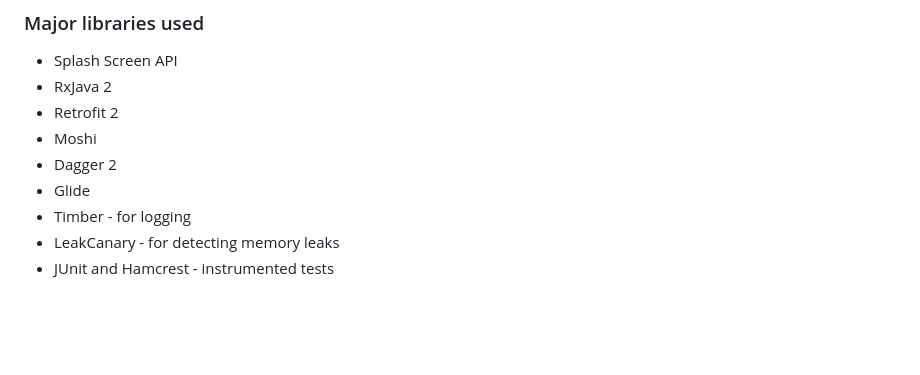
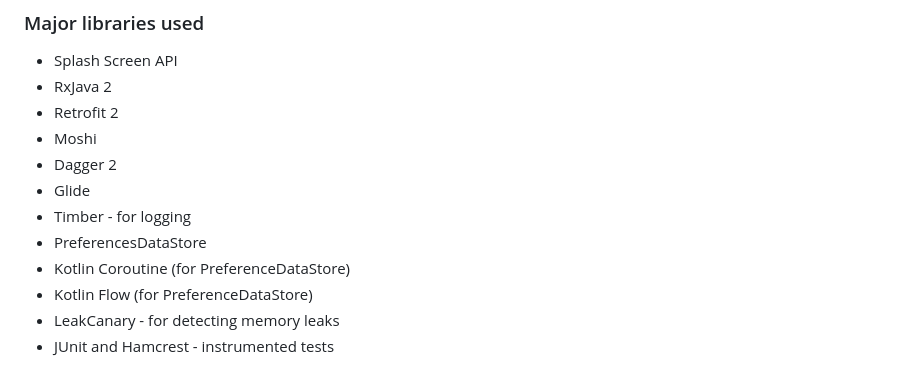
Before and after one commit to ryanw-mobile/giphy-trending, a Markdown page: README.md, the part around one of its changes. GitHub-like rendering; blank space fills up the shorter version.

```diff
--- a/README.md
+++ b/README.md
@@ -35,6 +36,9 @@ REST API apps -- If we can have something done in a simple way, why make it comp
 * Dagger 2
 * Glide
 * Timber - for logging
+* PreferencesDataStore
+* Kotlin Coroutine (for PreferenceDataStore)
+* Kotlin Flow (for PreferenceDataStore)
 * LeakCanary - for detecting memory leaks
 * JUnit and Hamcrest - instrumented tests
 
```
Also changed, not shown: other parts of README.md (+5 -2 lines), screenshots/screen0.png, screenshots/screen1.png, screenshots/screen2.png (added), screenshots/screen3.png (added), 1 other file.
